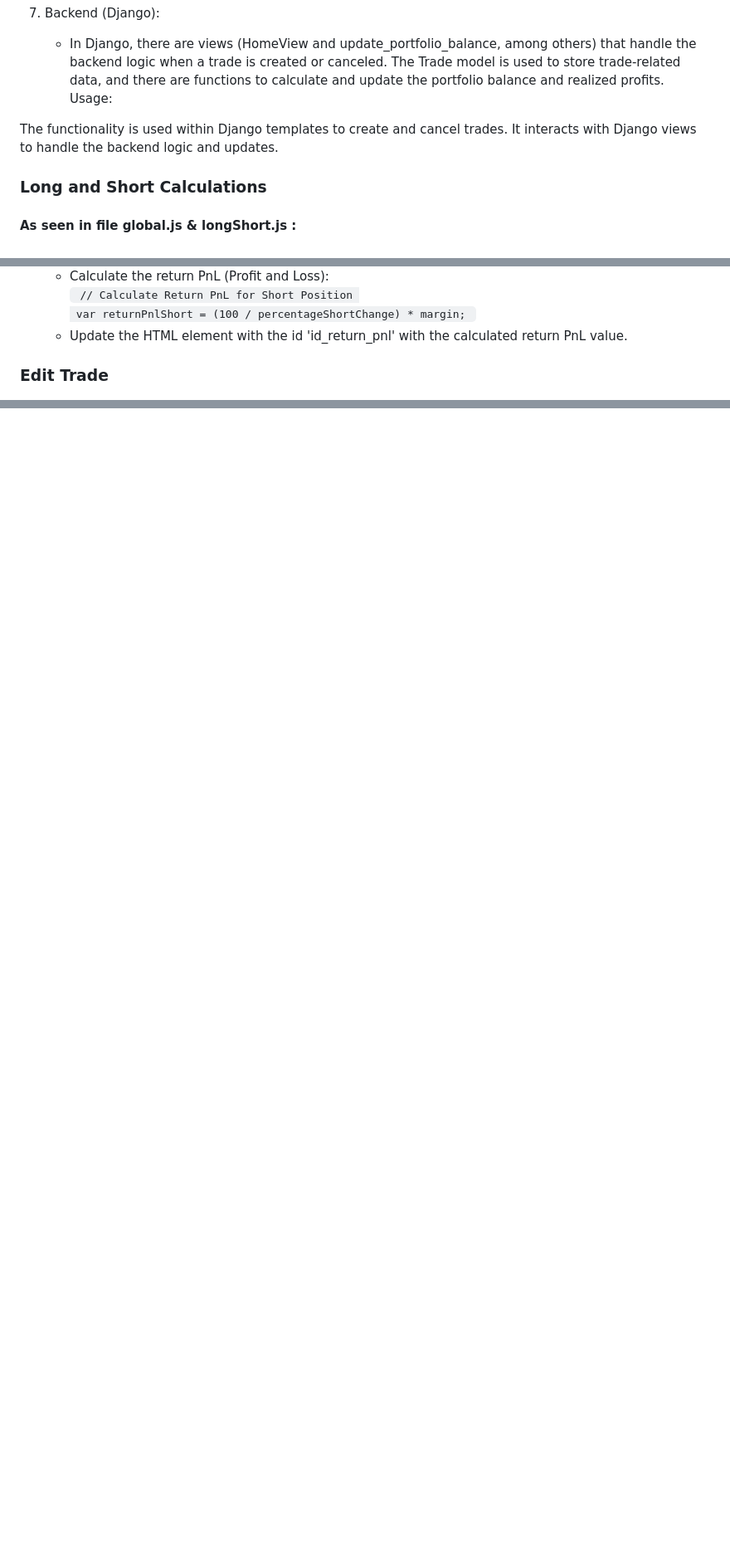
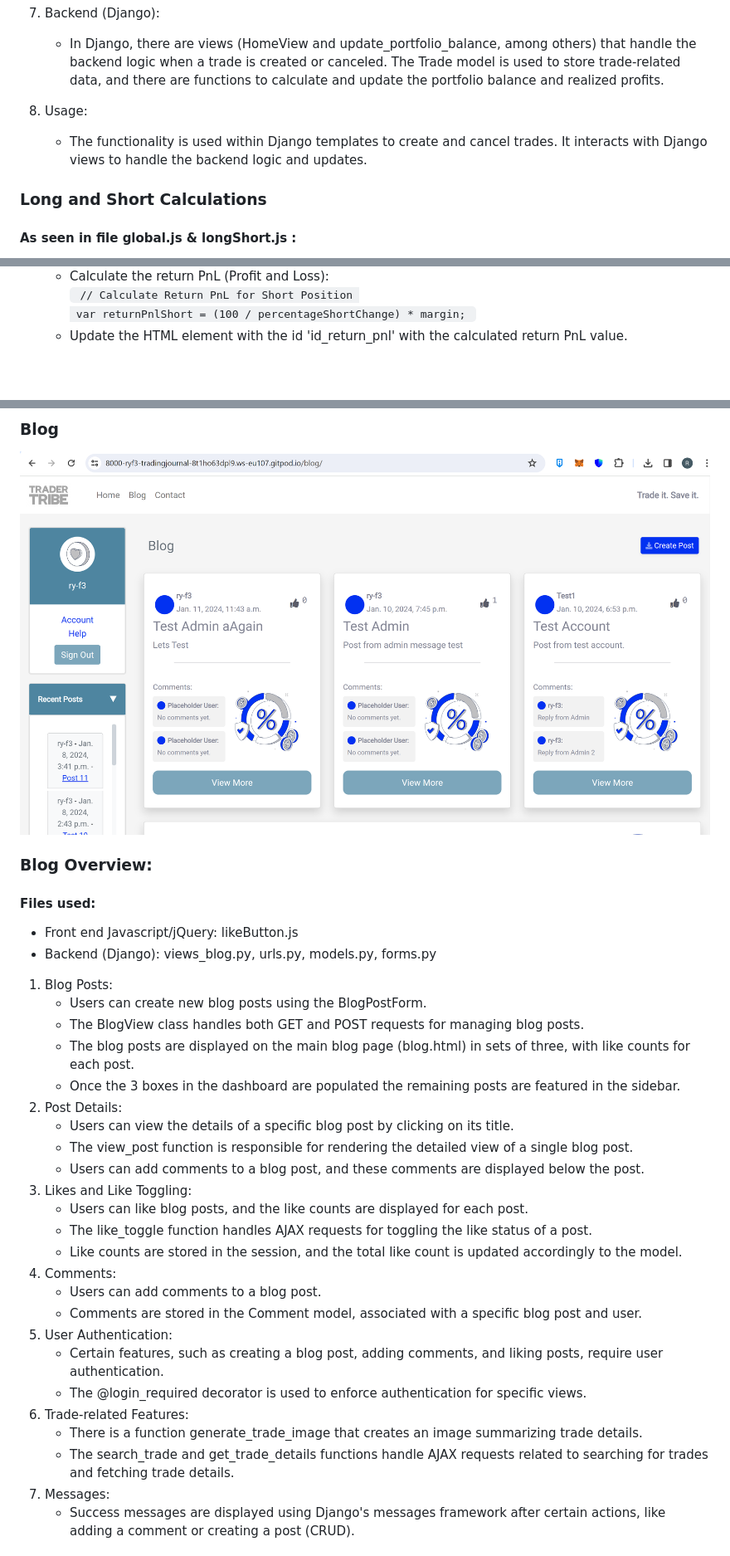
Before and after one commit to Ry-F3/trading-journal, a Markdown page: README.md, 3 parts joined by grey strips. Shown at 83% size. Rendered like a GitHub page; blank space fills up the shorter version.

Commit message:
Update readme features

```diff
--- a/README.md
+++ b/README.md
@@ -264,10 +264,9 @@ It sets the value of saveType to 'regular' if the form is active and 'overwrite'
 7. Backend (Django):
     * In Django, there are views (HomeView and update_portfolio_balance, among others) that handle the backend logic when a trade is created or canceled.
 The Trade model is used to store trade-related data, and there are functions to calculate and update the portfolio balance and realized profits.
-Usage:
 
-The functionality is used within Django templates to create and cancel trades. It interacts with Django views to handle the backend logic and updates.
-
+8. Usage:
+    * The functionality is used within Django templates to create and cancel trades. It interacts with Django views to handle the backend logic and updates.
 
 ### **Long and Short Calculations**
 
@@ -297,8 +296,5 @@ The functionality is used within Django templates to create and cancel trades. I
     * Calculate the return PnL (Profit and Loss): <br><code> // Calculate Return PnL for Short Position <br> var returnPnlShort = (100 / percentageShortChange) * margin; </code>
     * Update the HTML element with the id 'id_return_pnl' with the calculated return PnL value.
 
-
-### **Edit Trade**
-
 ![Home-dashboard-edit-trade](/readme/screenshots/home-dashboard-edit-trade.png)
 
@@ -306,0 +325,35 @@ The functionality is used within Django templates to create and cancel trades. I
+### **Blog**
+
+![Blog](/readme/screenshots/blog.png)
+
+### **Blog Overview:**
+
+#### **Files used:**
+* Front end Javascript/jQuery: likeButton.js
+* Backend (Django): views_blog.py, urls.py, models.py, forms.py
+
+1. Blog Posts:
+    * Users can create new blog posts using the BlogPostForm.
+    * The BlogView class handles both GET and POST requests for managing blog posts.
+    * The blog posts are displayed on the main blog page (blog.html) in sets of three, with like counts for each post.
+    * Once the 3 boxes in the dashboard are populated the remaining posts are featured in the sidebar.
+2. Post Details:
+    * Users can view the details of a specific blog post by clicking on its title.
+    * The view_post function is responsible for rendering the detailed view of a single blog post.
+    * Users can add comments to a blog post, and these comments are displayed below the post.
+3. Likes and Like Toggling:
+    * Users can like blog posts, and the like counts are displayed for each post.
+    * The like_toggle function handles AJAX requests for toggling the like status of a post.
+    * Like counts are stored in the session, and the total like count is updated accordingly to the model.
+4. Comments:
+    * Users can add comments to a blog post.
+    * Comments are stored in the Comment model, associated with a specific blog post and user.
+5. User Authentication:
+    * Certain features, such as creating a blog post, adding comments, and liking posts, require user authentication.
+    * The @login_required decorator is used to enforce authentication for specific views.
+6. Trade-related Features:
+    * There is a function generate_trade_image that creates an image summarizing trade details.
+    * The search_trade and get_trade_details functions handle AJAX requests related to searching for trades and fetching trade details.
+7. Messages:
+    * Success messages are displayed using Django's messages framework after certain actions, like adding a comment or creating a post (CRUD).
+
```
Also changed, not shown: other parts of README.md (+29 -1 lines).
